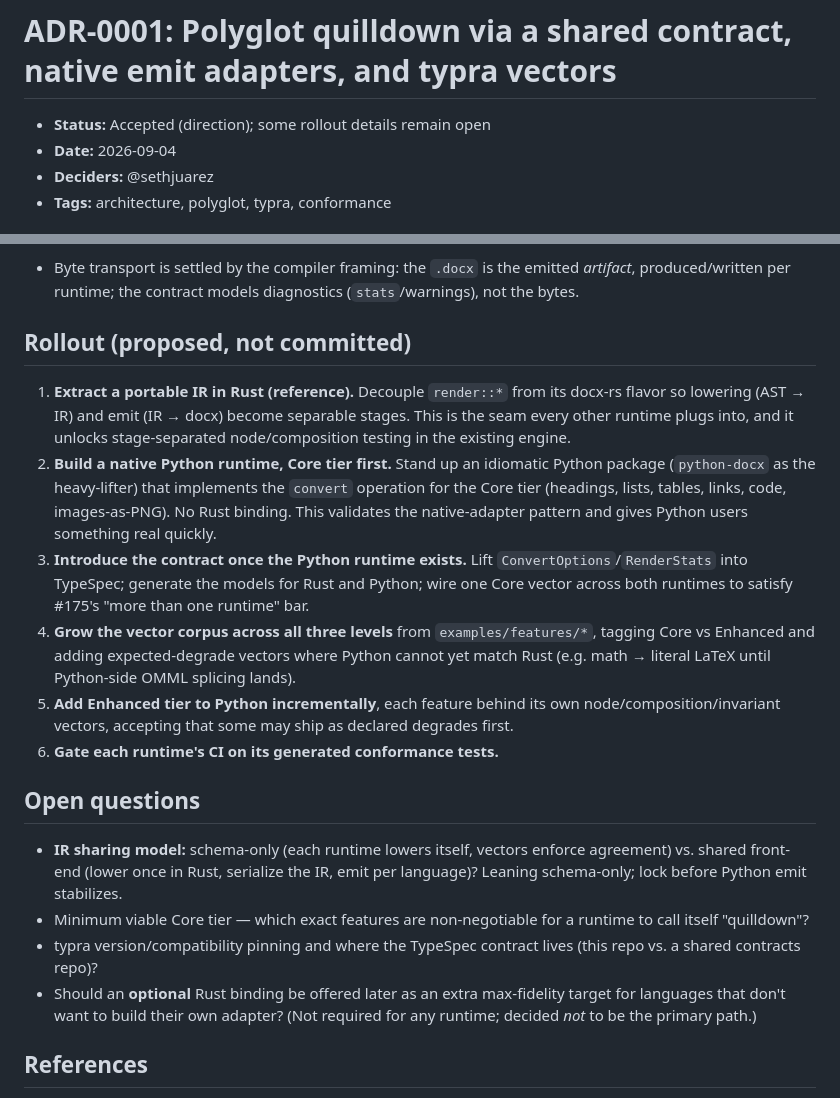
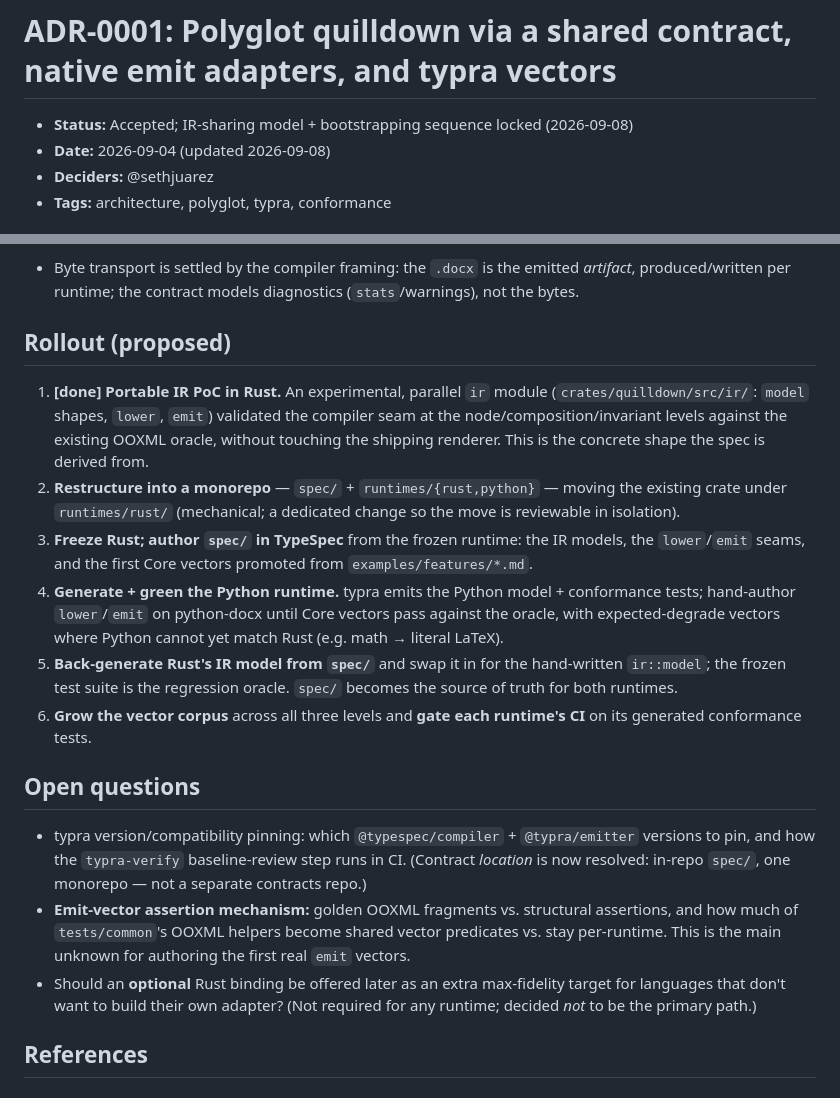
Before and after one commit to sethjuarez/quilldown, a Markdown page: docs/adr/0001-polyglot-quilldown-via-shared-contract.md, 2 parts joined by grey strips. GitHub-like rendering.

```diff
--- a/docs/adr/0001-polyglot-quilldown-via-shared-contract.md
+++ b/docs/adr/0001-polyglot-quilldown-via-shared-contract.md
@@ -1,7 +1,7 @@
 # ADR-0001: Polyglot quilldown via a shared contract, native emit adapters, and typra vectors
 
-- **Status:** Accepted (direction); some rollout details remain open
-- **Date:** 2026-09-04
+- **Status:** Accepted; IR-sharing model + bootstrapping sequence locked (2026-09-08)
+- **Date:** 2026-09-04 (updated 2026-09-08)
 - **Deciders:** @sethjuarez
 - **Tags:** architecture, polyglot, typra, conformance
 
@@ -236,42 +277,42 @@ prove, on top of broad-but-mechanical node emit.
   *artifact*, produced/written per runtime; the contract models diagnostics
   (`stats`/warnings), not the bytes.
 
-## Rollout (proposed, not committed)
+## Rollout (proposed)
 
-1. **Extract a portable IR in Rust (reference).** Decouple `render::*` from its
-   docx-rs flavor so lowering (AST → IR) and emit (IR → docx) become separable
-   stages. This is the seam every other runtime plugs into, and it unlocks
-   stage-separated node/composition testing in the existing engine.
-2. **Build a native Python runtime, Core tier first.** Stand up an idiomatic
-   Python package (`python-docx` as the heavy-lifter) that implements the
-   `convert` operation for the Core tier (headings, lists, tables, links, code,
-   images-as-PNG). No Rust binding. This validates the native-adapter pattern and
-   gives Python users something real quickly.
-3. **Introduce the contract once the Python runtime exists.** Lift
-   `ConvertOptions`/`RenderStats` into TypeSpec; generate the models for Rust and
-   Python; wire one Core vector across both runtimes to satisfy #175's "more than
-   one runtime" bar.
-4. **Grow the vector corpus across all three levels** from `examples/features/*`,
-   tagging Core vs Enhanced and adding expected-degrade vectors where Python
-   cannot yet match Rust (e.g. math → literal LaTeX until Python-side OMML
-   splicing lands).
-5. **Add Enhanced tier to Python incrementally**, each feature behind its own
-   node/composition/invariant vectors, accepting that some may ship as declared
-   degrades first.
-6. **Gate each runtime's CI on its generated conformance tests.**
+1. **[done] Portable IR PoC in Rust.** An experimental, parallel `ir` module
+   (`crates/quilldown/src/ir/`: `model` shapes, `lower`, `emit`) validated the
+   compiler seam at the node/composition/invariant levels against the existing
+   OOXML oracle, without touching the shipping renderer. This is the concrete
+   shape the spec is derived from.
+2. **Restructure into a monorepo** — `spec/` + `runtimes/{rust,python}` — moving
+   the existing crate under `runtimes/rust/` (mechanical; a dedicated change so
+   the move is reviewable in isolation).
+3. **Freeze Rust; author `spec/` in TypeSpec** from the frozen runtime: the IR
+   models, the `lower`/`emit` seams, and the first Core vectors promoted from
+   `examples/features/*.md`.
+4. **Generate + green the Python runtime.** typra emits the Python model +
+   conformance tests; hand-author `lower`/`emit` on python-docx until Core
+   vectors pass against the oracle, with expected-degrade vectors where Python
+   cannot yet match Rust (e.g. math → literal LaTeX).
+5. **Back-generate Rust's IR model from `spec/`** and swap it in for the
+   hand-written `ir::model`; the frozen test suite is the regression oracle.
+   `spec/` becomes the source of truth for both runtimes.
+6. **Grow the vector corpus** across all three levels and **gate each runtime's
+   CI** on its generated conformance tests.
 
 ## Open questions
 
-- **IR sharing model:** schema-only (each runtime lowers itself, vectors enforce
-  agreement) vs. shared front-end (lower once in Rust, serialize the IR, emit per
-  language)? Leaning schema-only; lock before Python emit stabilizes.
-- Minimum viable Core tier — which exact features are non-negotiable for a
-  runtime to call itself "quilldown"?
-- typra version/compatibility pinning and where the TypeSpec contract lives
-  (this repo vs. a shared contracts repo)?
-- Should an **optional** Rust binding be offered later as an extra
-  max-fidelity target for languages that don't want to build their own adapter?
-  (Not required for any runtime; decided *not* to be the primary path.)
+- typra version/compatibility pinning: which `@typespec/compiler` +
+  `@typra/emitter` versions to pin, and how the `typra-verify` baseline-review
+  step runs in CI. (Contract *location* is now resolved: in-repo `spec/`, one
+  monorepo — not a separate contracts repo.)
+- **Emit-vector assertion mechanism:** golden OOXML fragments vs. structural
+  assertions, and how much of `tests/common`'s OOXML helpers become shared vector
+  predicates vs. stay per-runtime. This is the main unknown for authoring the
+  first real `emit` vectors.
+- Should an **optional** Rust binding be offered later as an extra max-fidelity
+  target for languages that don't want to build their own adapter? (Not required
+  for any runtime; decided *not* to be the primary path.)
 
 ## References
 
```
Also changed, not shown: other parts of docs/adr/0001-polyglot-quilldown-via-shared-contract.md (+49 -8 lines).
